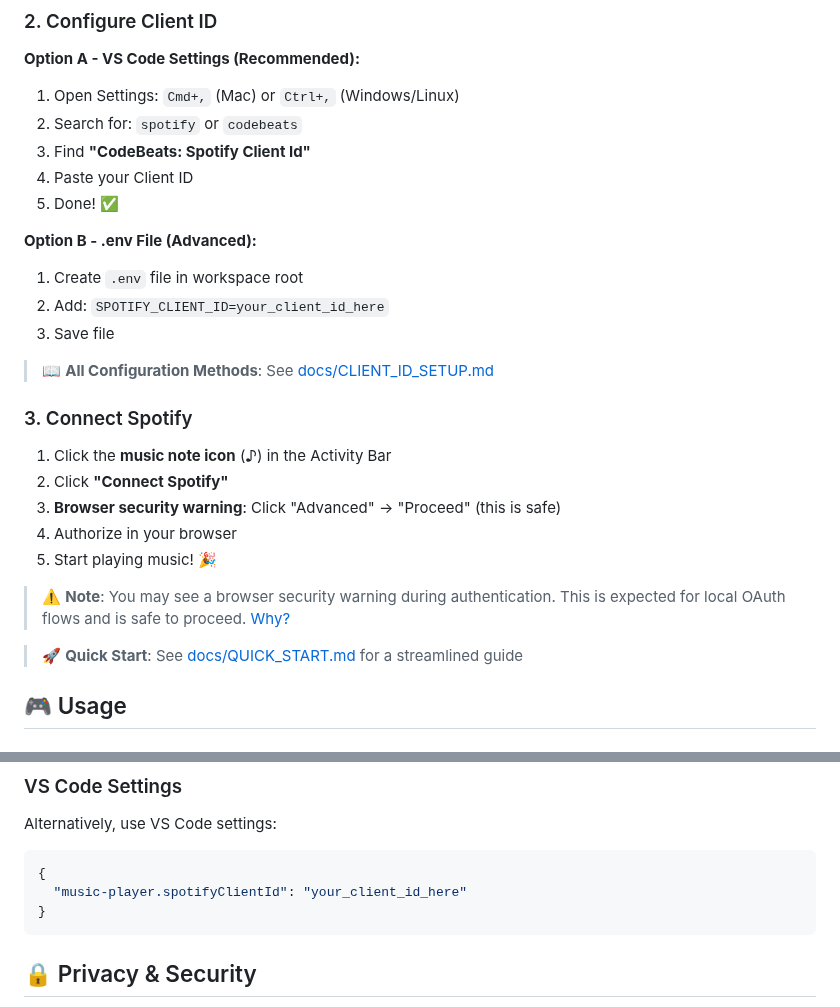
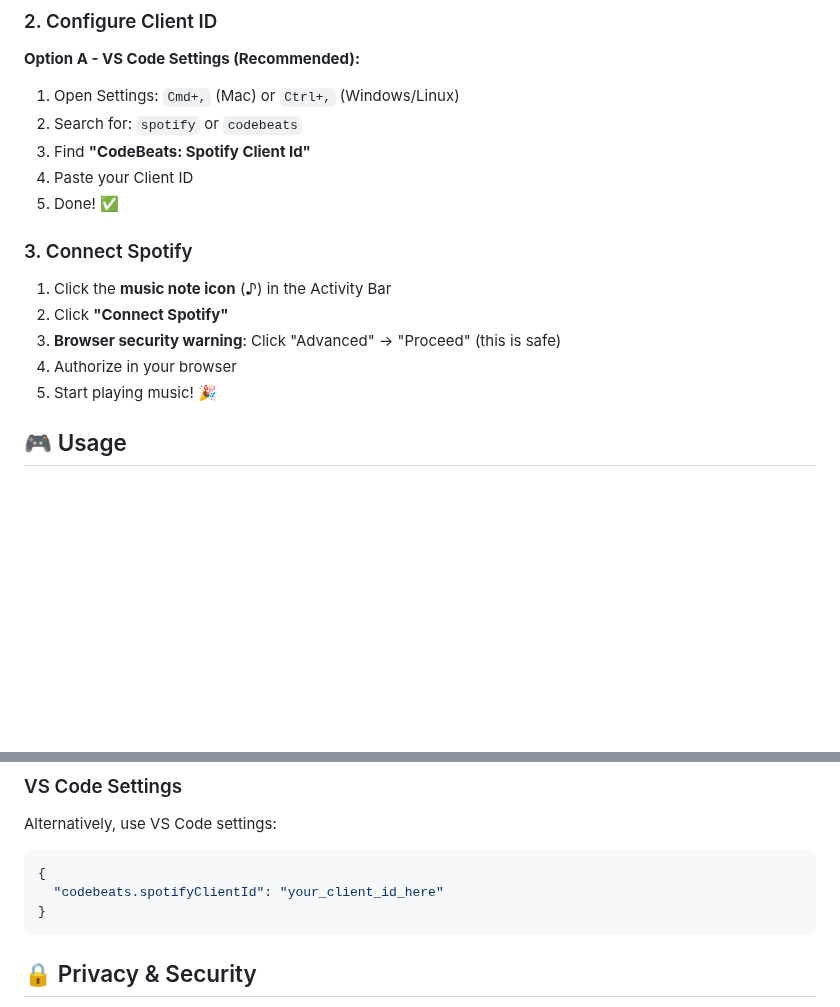
Before and after one commit to JunAkerBuilds/CodeBeats, a Markdown page: README.md, 2 parts joined by grey strips. GitHub-like rendering; blank space fills up the shorter version.

Commit message:
Update README with repo link and config instructions
Changed the GitHub repository link to JunAkerBuilds/CodeBeats and removed advanced .env configuration instructions. Updated the settings key to 'codebeats.spotifyClientId' for consistency.

````diff
--- a/README.md
+++ b/README.md
@@ -87,14 +87,6 @@ A sleek, modern Spotify controller for Visual Studio Code. Control your music wi
 4. Paste your Client ID
 5. Done! ✅
 
-**Option B - .env File (Advanced):**
-
-1. Create `.env` file in workspace root
-2. Add: `SPOTIFY_CLIENT_ID=your_client_id_here`
-3. Save file
-
-> 📖 **All Configuration Methods**: See [docs/CLIENT_ID_SETUP.md](docs/CLIENT_ID_SETUP.md)
-
 ### 3. Connect Spotify
 
 1. Click the **music note icon** (♪) in the Activity Bar
@@ -102,10 +94,6 @@ A sleek, modern Spotify controller for Visual Studio Code. Control your music wi
 3. **Browser security warning**: Click "Advanced" → "Proceed" (this is safe)
 4. Authorize in your browser
 5. Start playing music! 🎉
-
-> ⚠️ **Note**: You may see a browser security warning during authentication. This is expected for local OAuth flows and is safe to proceed. [Why?](SECURITY.md#browser-security-warnings)
-
-> 🚀 **Quick Start**: See [docs/QUICK_START.md](docs/QUICK_START.md) for a streamlined guide
 
 ## 🎮 Usage
 
@@ -143,7 +131,7 @@ Alternatively, use VS Code settings:
 
 ```json
 {
-  "music-player.spotifyClientId": "your_client_id_here"
+  "codebeats.spotifyClientId": "your_client_id_here"
 }
 ```
 
````
Also changed, not shown: other parts of README.md (+1 -1 lines).
